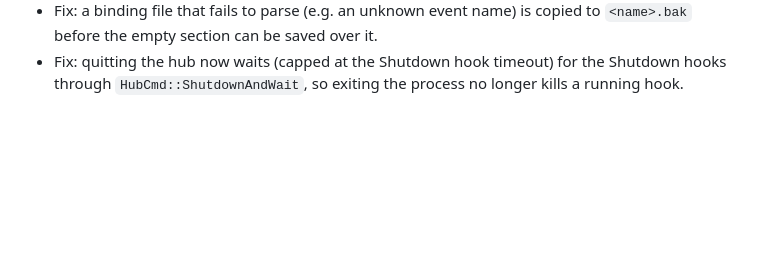
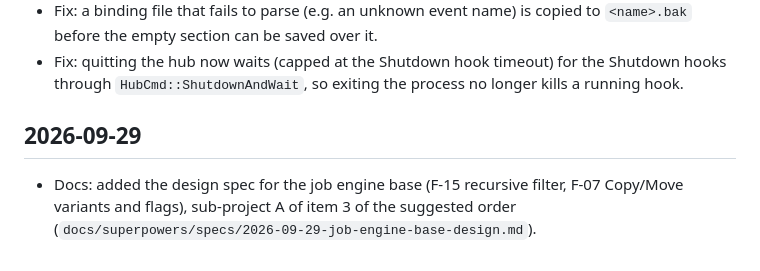
Before and after one commit to fsoft72/opusdm, a Markdown page: CHANGES.md, the part around the change. Drawn GitHub-style; blank space fills up the shorter version.

Commit message:
docs: design spec for job engine base (F-15, F-07)

```diff
--- a/CHANGES.md
+++ b/CHANGES.md
@@ -233,3 +233,7 @@
 - Docs: documented hotkeys, the user menu and script events in `docs/usage.md` (sections 3.13 to 3.15) and ticked F-03, F-04, F-05 and item 2 of the suggested order in `TODO.md`.
 - Fix: a binding file that fails to parse (e.g. an unknown event name) is copied to `<name>.bak` before the empty section can be saved over it.
 - Fix: quitting the hub now waits (capped at the Shutdown hook timeout) for the Shutdown hooks through `HubCmd::ShutdownAndWait`, so exiting the process no longer kills a running hook.
+
+## 2026-09-29
+
+- Docs: added the design spec for the job engine base (F-15 recursive filter, F-07 Copy/Move variants and flags), sub-project A of item 3 of the suggested order (`docs/superpowers/specs/2026-09-29-job-engine-base-design.md`).
```
Also changed, not shown: 1 other file.
